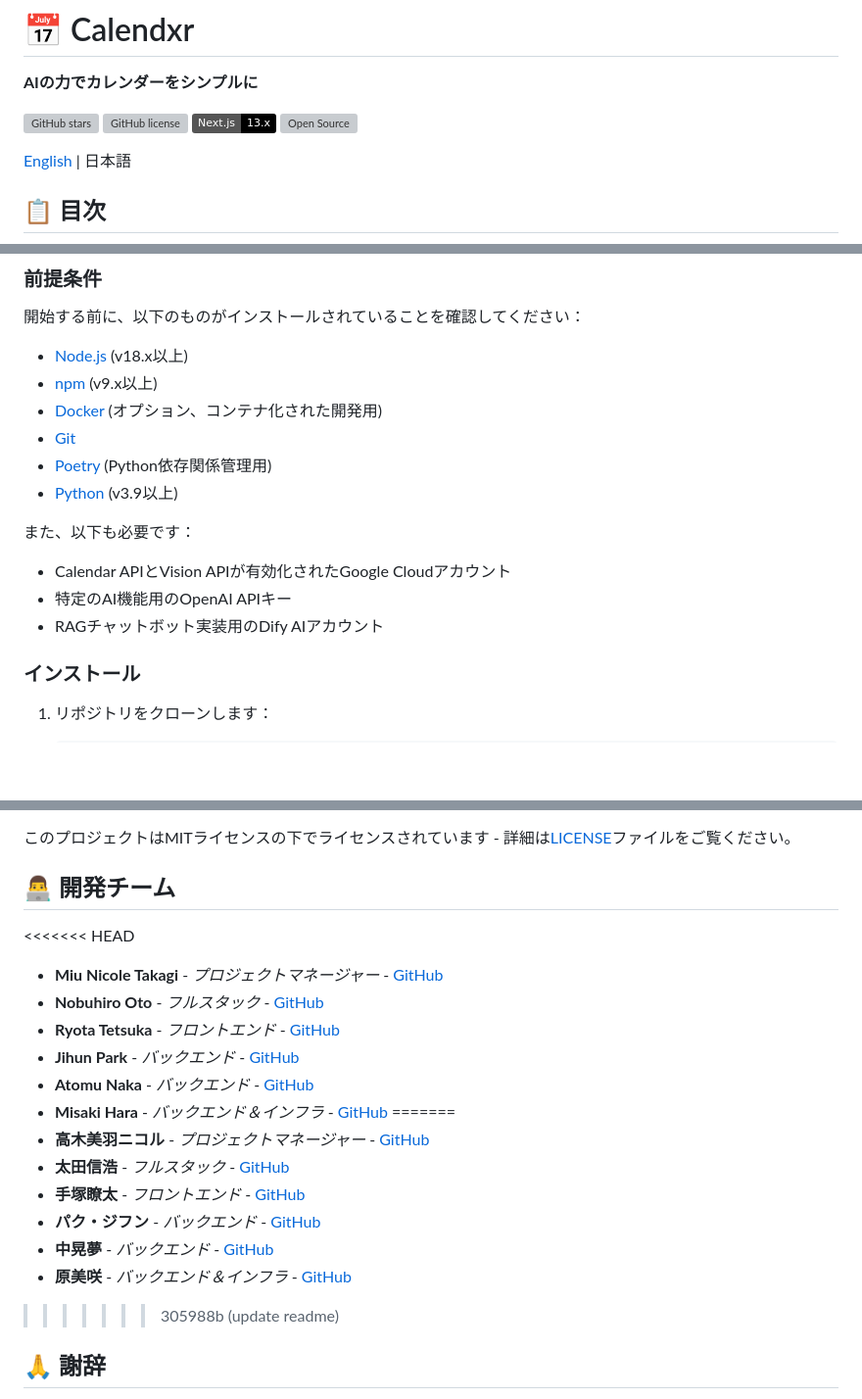
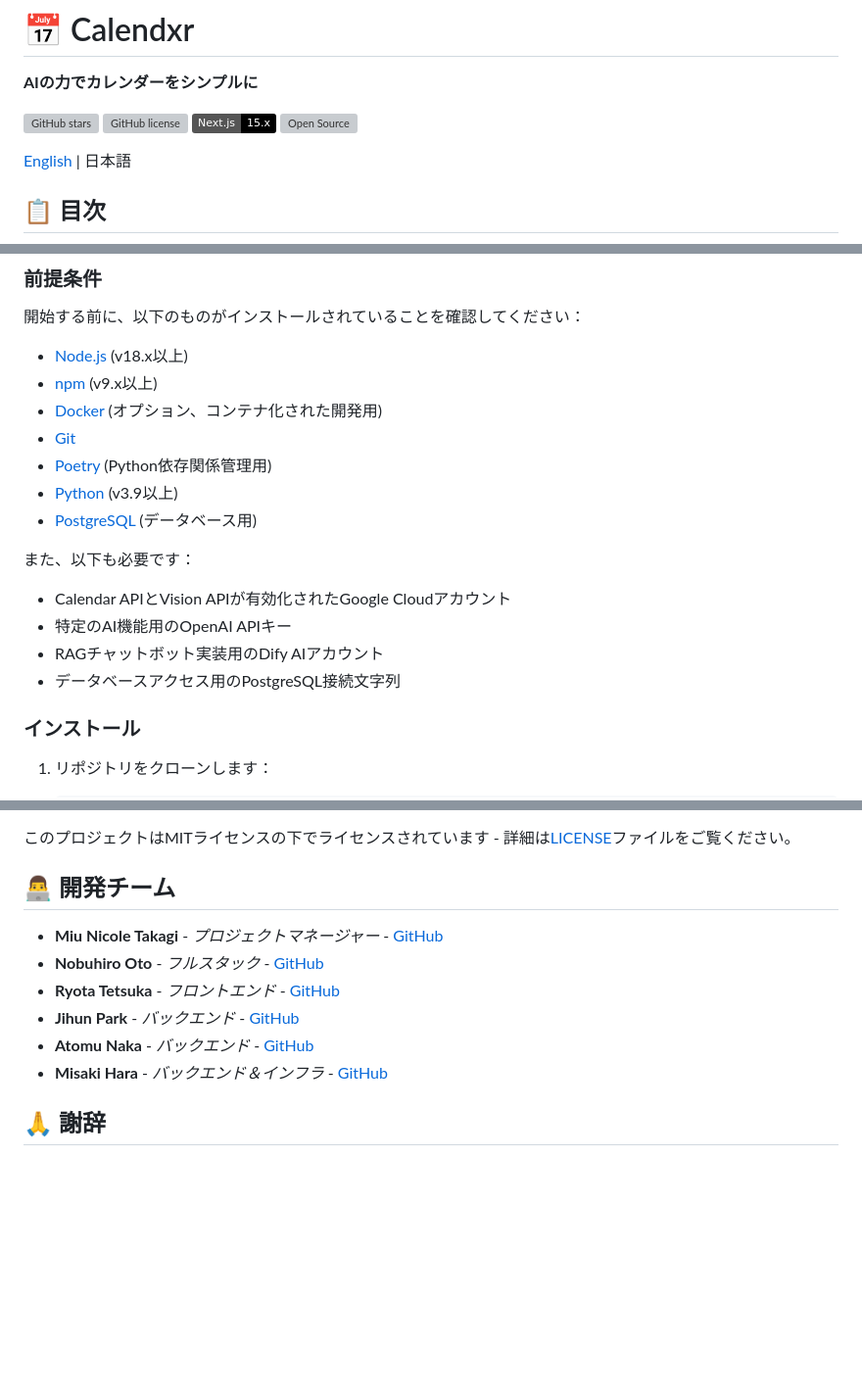
Before and after one commit to nobu-h-o/Calendxr, a Markdown page: README.jp.md, 3 parts joined by grey strips. Shown at 98% size. Drawn GitHub-style; badges without logos; blank space fills up the shorter version; grey boxes are pictures that could not be loaded.

```diff
--- a/README.jp.md
+++ b/README.jp.md
@@ -4,7 +4,7 @@
 
 [![GitHub stars](https://img.shields.io/github/stars/nobu-h-o/Calendxr?style=social)](https://github.com/nobu-h-o/Calendxr/stargazers)
 [![GitHub license](https://img.shields.io/github/license/nobu-h-o/Calendxr)](https://github.com/nobu-h-o/Calendxr/blob/main/LICENSE)
-[![Next.js](https://img.shields.io/badge/Next.js-13.x-black)](https://nextjs.org/)
+[![Next.js](https://img.shields.io/badge/Next.js-15.x-black)](https://nextjs.org/)
 [![Open Source](https://badges.frapsoft.com/os/v1/open-source.svg?v=103)](https://opensource.org/)
 
 [English](README.md) | 日本語
@@ -38,11 +38,13 @@
 - [Git](https://git-scm.com/)
 - [Poetry](https://python-poetry.org/) (Python依存関係管理用)
 - [Python](https://www.python.org/) (v3.9以上)
+- [PostgreSQL](https://www.postgresql.org/) (データベース用)
 
 また、以下も必要です：
 - Calendar APIとVision APIが有効化されたGoogle Cloudアカウント
 - 特定のAI機能用のOpenAI APIキー
 - RAGチャットボット実装用のDify AIアカウント
+- データベースアクセス用のPostgreSQL接続文字列
 
 ### インストール
 
@@ -201,21 +226,12 @@ Calendxrは現代的なWebアプリケーションアーキテクチャに従っ
 
 ## 👨‍💻 開発チーム
 
-<<<<<<< HEAD
 - **Miu Nicole Takagi** - *プロジェクトマネージャー* - [GitHub](https://github.com/mint-talltree)
 - **Nobuhiro Oto** - *フルスタック* - [GitHub](https://github.com/nobu-h-o)
 - **Ryota Tetsuka** - *フロントエンド* - [GitHub](https://github.com/rogue1starwars)
 - **Jihun Park** - *バックエンド* - [GitHub](https://github.com/JihunPark03)
 - **Atomu Naka** - *バックエンド* - [GitHub](https://github.com/Cardioid22)
 - **Misaki Hara** - *バックエンド＆インフラ* - [GitHub](https://github.com/gostachan)
-=======
-- **高木美羽ニコル** - *プロジェクトマネージャー* - [GitHub](https://github.com/mint-talltree)
-- **太田信浩** - *フルスタック* - [GitHub](https://github.com/nobu-h-o)
-- **手塚瞭太** - *フロントエンド* - [GitHub](https://github.com/rogue1starwars)
-- **パク・ジフン** - *バックエンド* - [GitHub](https://github.com/JihunPark03)
-- **中晃夢** - *バックエンド* - [GitHub](https://github.com/Cardioid22)
-- **原美咲** - *バックエンド＆インフラ* - [GitHub](https://github.com/gostachan)
->>>>>>> 305988b (update readme)
 
 ## 🙏 謝辞
 
```
Also changed, not shown: other parts of README.jp.md (+30 -7 lines).
